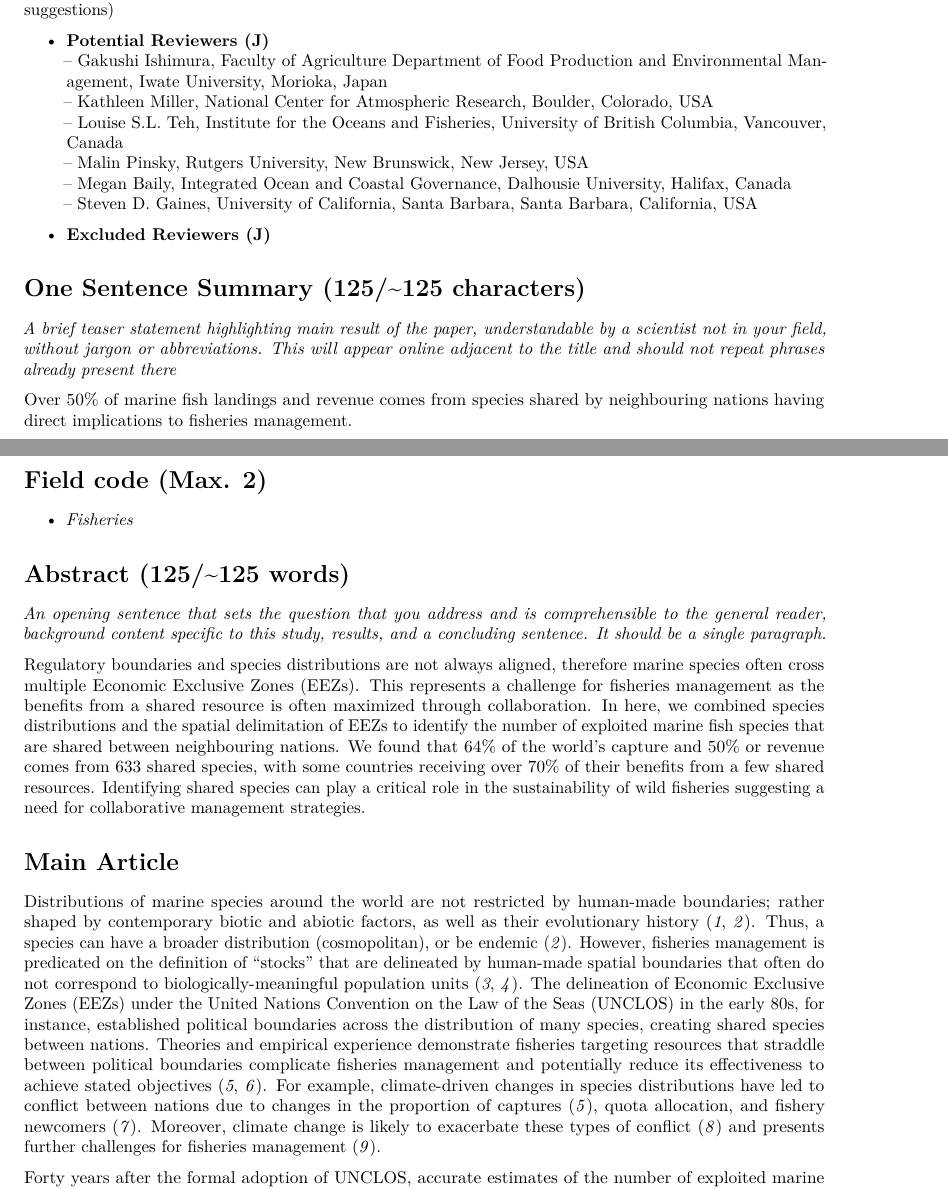
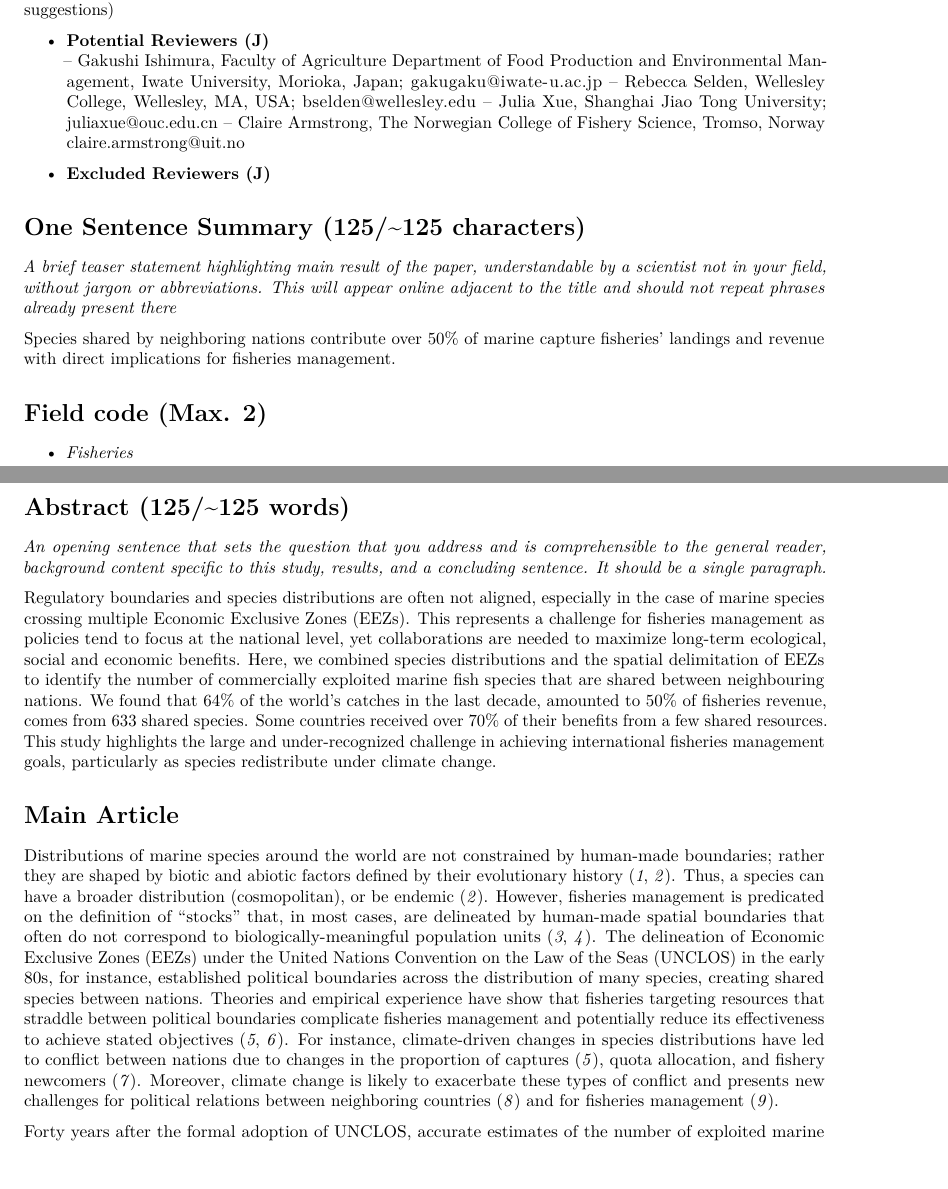
Before and after one commit to jepa/FishForVisa, an R Markdown document (Manuscript_Draft.Rmd): two parts of pages 1 and 2 of 15, joined at a grey line, cut so that both start at the same text, the shorter picture padded with empty space. Rendered offline with R 4.5, knitr and Pandoc, then LaTeX, with nearby package versions.

Commit message:
Started second round of inner comments

```diff
--- a/Manuscript_Draft.Rmd
+++ b/Manuscript_Draft.Rmd
@@ -62,12 +62,11 @@ ipak(packages)
 **Note:** Please include potential reviewers you think appropiate to review the manuscript (Or confirm my suggestions)
 
 - **Potential Reviewers (J)**
- -- Gakushi Ishimura, Faculty of Agriculture Department of Food Production and Environmental Management, Iwate University, Morioka, Japan
- -- Kathleen Miller, National Center for Atmospheric Research, Boulder, Colorado, USA
- -- Louise S.L. Teh, Institute for the Oceans and Fisheries, University of British Columbia, Vancouver, Canada
- -- Malin Pinsky, Rutgers University, New Brunswick, New Jersey, USA
- -- Megan Baily, Integrated Ocean and Coastal Governance, Dalhousie University, Halifax, Canada
- -- Steven D. Gaines, University of California, Santa Barbara, Santa Barbara, California, USA
+ -- Gakushi Ishimura, Faculty of Agriculture Department of Food Production and Environmental Management, Iwate University, Morioka, Japan; gakugaku@iwate-u.ac.jp
+ -- Rebecca Selden, Wellesley College, Wellesley, MA, USA; bselden@wellesley.edu
+ -- Julia Xue, Shanghai Jiao Tong University; juliaxue@ouc.edu.cn
+ -- Claire Armstrong, The Norwegian College of Fishery Science, Tromso, Norway claire.armstrong@uit.no
+
 
 - **Excluded Reviewers (J)**
 
@@ -75,7 +74,7 @@ ipak(packages)
 # One Sentence Summary (125/~125 characters)
 *A brief teaser statement highlighting main result of the paper, understandable by a scientist not in your field, without jargon or abbreviations. This will appear online adjacent to the title and should not repeat phrases already present there*
 
-Over 50% of marine fish landings and revenue comes from species shared by neighbouring nations having direct implications to fisheries management.
+Species shared by neighboring nations contribute over 50% of marine capture fisheries' landings and revenue with direct implications for fisheries management.
 
 # Field code (Max. 2)
 
@@ -84,13 +83,13 @@ Over 50% of marine fish landings and revenue comes from species shared by neighb
 # Abstract (125/~125 words)
 *An opening sentence that sets the question that you address and is comprehensible to the general reader, background content specific to this study, results, and a concluding sentence. It should be a single paragraph.*
 
-Regulatory boundaries and species distributions are not always aligned, therefore marine species often cross multiple Economic Exclusive Zones (EEZs). This represents a challenge for fisheries management as the benefits from a shared resource is often maximized through collaboration. In here, we combined species distributions and the spatial delimitation of EEZs to identify the number of exploited marine fish species that are shared between neighbouring nations. We found that 64% of the world's capture and 50% or revenue comes from 633 shared species, with some countries receiving over 70% of their benefits from a few shared resources. Identifying shared species can play a critical role in the sustainability of wild fisheries suggesting a need for collaborative management strategies.
+Regulatory boundaries and species distributions are often not aligned, especially in the case of  marine species crossing multiple Economic Exclusive Zones (EEZs). This represents a challenge for fisheries management as policies tend to focus at the national level, yet collaborations are needed to maximize long-term ecological, social and economic benefits. Here, we combined species distributions and the spatial delimitation of EEZs to identify the number of commercially exploited marine fish species that are shared between neighbouring nations.  We found that 64% of the world’s catches in the last decade, amounted to 50% of fisheries revenue, comes from 633 shared species. Some countries received over 70% of their benefits from a few shared resources. This study highlights the large and under-recognized challenge in achieving international fisheries management goals, particularly as species redistribute under climate change.
 
 
 # Main Article
 <!-- # Introduction (~555/500 words) -->
 
-Distributions of marine species around the world are not restricted by human-made boundaries; rather shaped by contemporary biotic and abiotic factors, as well as their evolutionary history [@Hutchinson:1957nt; @Nelson:2016kk]. Thus, a species can have a broader distribution (cosmopolitan), or be endemic [@Nelson:2016kk]. However, fisheries management is predicated on the definition of “stocks” that are delineated by human-made spatial boundaries that often do not correspond to biologically-meaningful population units [@Song:2017iua; @FredstonHermann:2018kp]. The delineation of Economic Exclusive Zones (EEZs) under the United Nations Convention on the Law of the Seas (UNCLOS) in the early 80s, for instance, established political boundaries across the distribution of many species, creating shared species between nations. Theories and empirical experience demonstrate fisheries targeting resources that straddle between political boundaries complicate fisheries management and potentially reduce its effectiveness to achieve stated objectives [@Munro:2002uf; @Bailey:2010ga]. For example, climate-driven changes in species distributions have led to conflict between nations due to changes in the proportion of captures [@Munro:2002uf], quota allocation, and fishery newcomers [@Spijkers:2017ij]. Moreover, climate change is likely to exacerbate these types of conflict [@Pinsky:2018cb] and presents further challenges for fisheries management [@Miller:2013iv].
+Distributions of marine species around the world are not constrained by human-made boundaries; rather they are shaped by biotic and abiotic factors defined by their evolutionary history [@Hutchinson:1957nt; @Nelson:2016kk]. Thus, a species can have a broader distribution (cosmopolitan), or be endemic [@Nelson:2016kk]. However, fisheries management is predicated on the definition of “stocks” that, in most cases, are delineated by human-made spatial boundaries that often do not correspond to biologically-meaningful population units [@Song:2017iua; @FredstonHermann:2018kp]. The delineation of Economic Exclusive Zones (EEZs) under the United Nations Convention on the Law of the Seas (UNCLOS) in the early 80s, for instance, established political boundaries across the distribution of many species, creating shared species between nations. Theories and empirical experience have show that fisheries targeting resources that straddle between political boundaries complicate fisheries management and potentially reduce its effectiveness to achieve stated objectives [@Munro:2002uf; @Bailey:2010ga]. For instance, climate-driven changes in species distributions have led to conflict between nations due to changes in the proportion of captures [@Munro:2002uf], quota allocation, and fishery newcomers [@Spijkers:2017ij]. Moreover, climate change is likely to exacerbate these types of conflict and presents new challenges for political relations between neighboring countries [@Pinsky:2018cb] and for fisheries management [@Miller:2013iv].
 
 Forty years after the formal adoption of UNCLOS, accurate estimates of the number of exploited marine species that are shared by neighboring nations (hereafter called transboundary species [@Munro:2002uf]) is still unclear due to data limitations [@Caddy:1997ue], and methodological approaches [@Teh:2015gd]. In here, we aimed to estimate the number of exploited marine fish species shared by neighbouring countries and determine their contribution to global catch and fisheries revenue.
 
```
Also changed, not shown: Manuscript_Draft.Rmd (2 more changed lines).
